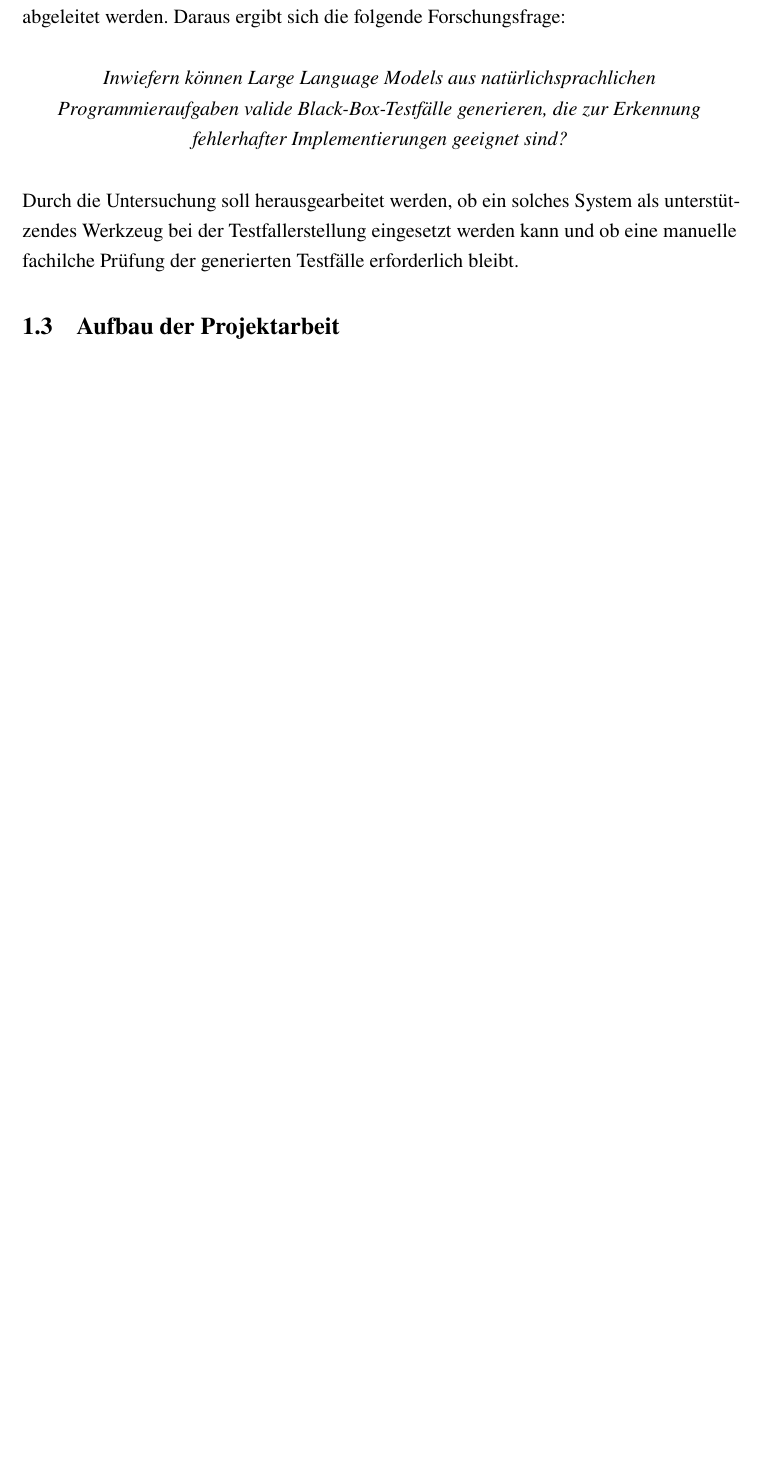
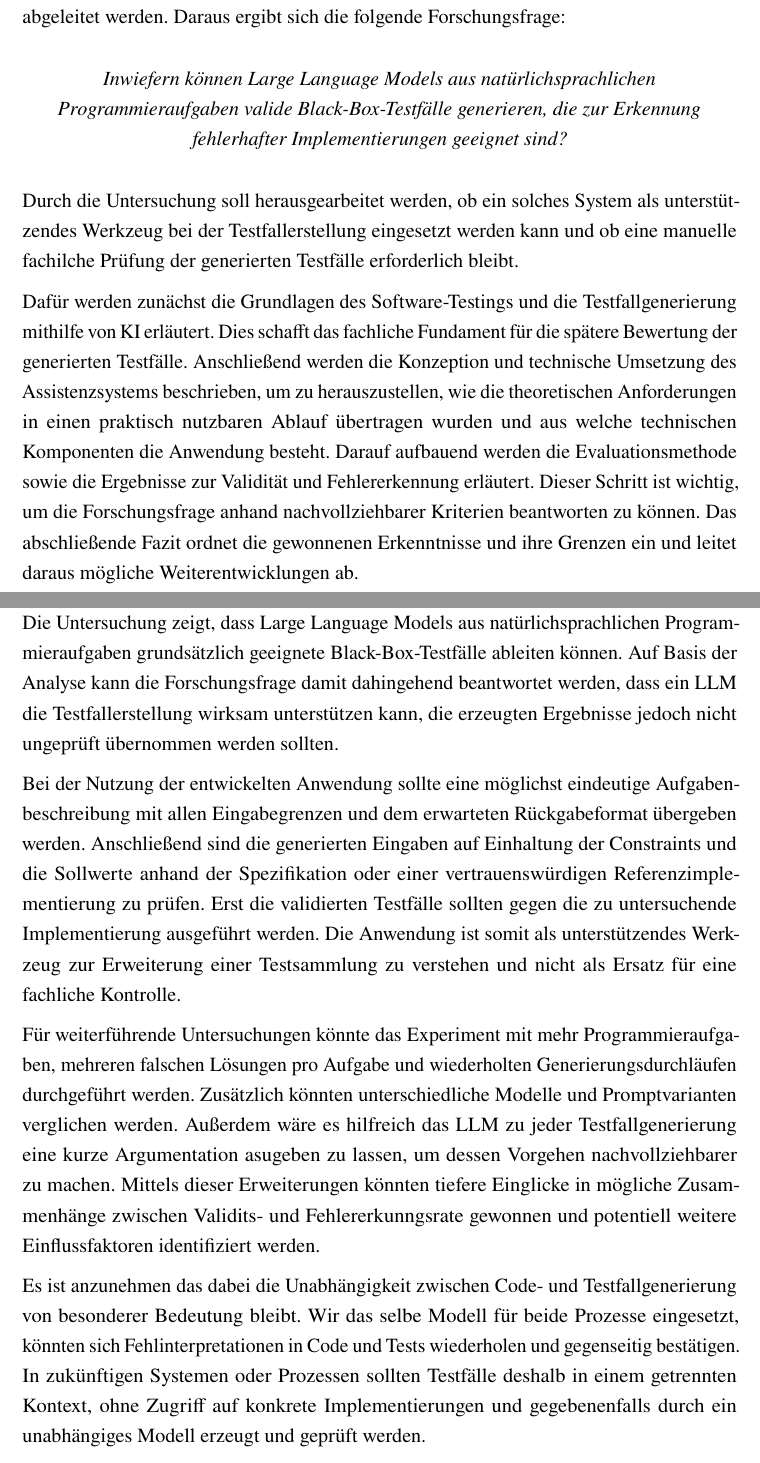
Before and after one commit to Simon-scm/Project-Investigation-of-AI-generated-black-box-test-cases, a LaTeX document (main.tex, which reads kapitel/einleitung.tex, kapitel/fazit.tex): part of page 6 of 21 before the commit and two parts of pages 6 and 21 of 21 after it, the two joined at a grey line, cut so that both start at the same text, the shorter picture padded with empty space. Compiled offline with pdfLaTeX.

Commit message:
Fazit angefertig. Absatz zum Aufbau der Arbeit hinzugefügt.

```diff
--- a/kapitel/einleitung.tex
+++ b/kapitel/einleitung.tex
@@ -38,7 +36,14 @@ geeignet sind?}
 Durch die Untersuchung soll herausgearbeitet werden, ob ein solches System als unterstützendes Werkzeug bei der Testfallerstellung eingesetzt werden kann und ob eine manuelle
 fachilche Prüfung der generierten Testfälle erforderlich bleibt.
 
-
-\subsection{Aufbau der Projektarbeit}
+Dafür werden zunächst die Grundlagen des Software-Testings und die Testfallgenerierung mithilfe von
+KI erläutert. Dies schafft das fachliche Fundament für die spätere Bewertung der
+generierten Testfälle. Anschließend werden die Konzeption und technische Umsetzung des
+Assistenzsystems beschrieben, um zu herauszustellen, wie die theoretischen Anforderungen in einen
+praktisch nutzbaren Ablauf übertragen wurden und aus welche technischen Komponenten die Anwendung besteht.
+Darauf aufbauend werden die Evaluationsmethode sowie die Ergebnisse zur Validität und Fehlererkennung erläutert.
+Dieser Schritt ist wichtig, um die Forschungsfrage anhand nachvollziehbarer Kriterien beantworten zu können.
+Das abschließende Fazit ordnet die gewonnenen Erkenntnisse und ihre Grenzen ein und leitet daraus
+mögliche Weiterentwicklungen ab.
 
 \newpage
--- a/kapitel/fazit.tex
+++ b/kapitel/fazit.tex
@@ -1 +1,28 @@
 \section{Fazit}
+Die Untersuchung zeigt, dass Large Language Models aus natürlichsprachlichen
+Programmieraufgaben grundsätzlich geeignete Black-Box-Testfälle ableiten können.
+Auf Basis der Analyse kann die Forschungsfrage damit dahingehend beantwortet werden,
+dass ein LLM die Testfallerstellung wirksam unterstützen kann, die erzeugten Ergebnisse
+jedoch nicht ungeprüft übernommen werden sollten.
+
+Bei der Nutzung der entwickelten Anwendung sollte eine möglichst eindeutige
+Aufgabenbeschreibung mit allen Eingabegrenzen und dem erwarteten Rückgabeformat übergeben
+werden. Anschließend sind die generierten Eingaben auf Einhaltung der Constraints und die
+Sollwerte anhand der Spezifikation oder einer vertrauenswürdigen Referenzimplementierung zu
+prüfen. Erst die validierten Testfälle sollten gegen die zu untersuchende Implementierung
+ausgeführt werden. Die Anwendung ist somit als unterstützendes Werkzeug zur Erweiterung einer
+Testsammlung zu verstehen und nicht als Ersatz für eine fachliche Kontrolle.
+
+Für weiterführende Untersuchungen könnte das Experiment mit mehr Programmieraufgaben, mehreren
+falschen Lösungen pro Aufgabe und wiederholten Generierungsdurchläufen durchgeführt werden.
+Zusätzlich könnten unterschiedliche Modelle und Promptvarianten verglichen werden. Außerdem
+wäre es hilfreich das LLM zu jeder Testfallgenerierung eine kurze Argumentation asugeben zu lassen,
+um dessen Vorgehen nachvollziehbarer zu machen. Mittels dieser Erweiterungen könnten tiefere Einglicke
+in mögliche Zusammenhänge zwischen Validits- und Fehlererkunngsrate gewonnen und potentiell
+weitere Einflussfaktoren identifiziert werden.
+
+Es ist anzunehmen das dabei die Unabhängigkeit zwischen Code- und Testfallgenerierung von besonderer Bedeutung bleibt.
+Wir das selbe Modell für beide Prozesse eingesetzt, könnten sich Fehlinterpretationen in Code und
+Tests wiederholen und gegenseitig bestätigen. In zukünftigen Systemen oder Prozessen sollten Testfälle deshalb in
+einem getrennten Kontext, ohne Zugriff auf konkrete Implementierungen und gegebenenfalls
+durch ein unabhängiges Modell erzeugt und geprüft werden.
```
Also changed, not shown: kapitel/einleitung.tex (4 more changed lines).
